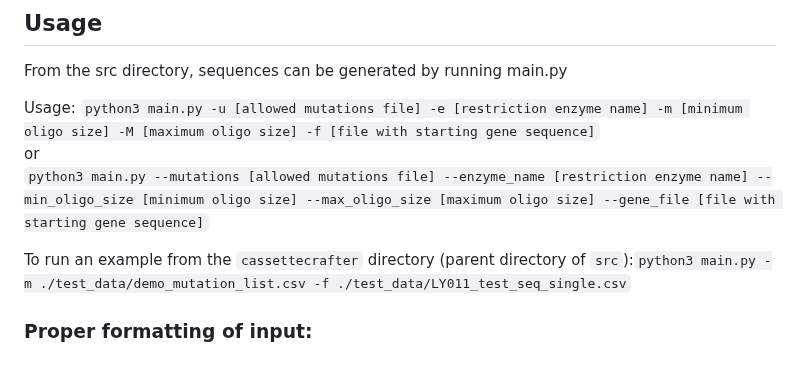
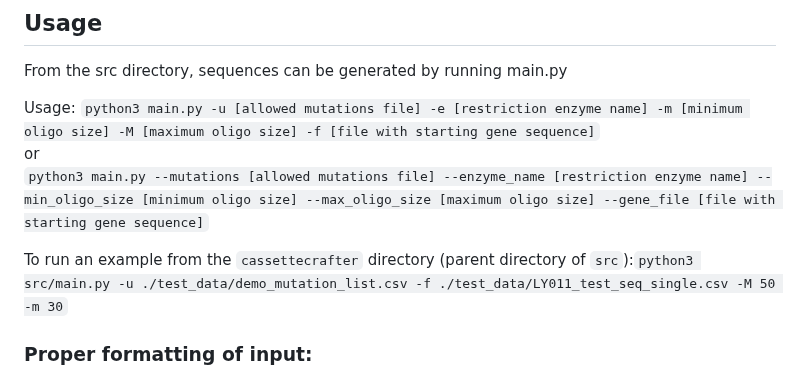
Before and after one commit to jennastanislaw/cassettecrafter, a Markdown page: commandlineinstructions.md, the part around the change. Drawn GitHub-style.

Commit message:
Update commandlineinstructions.md
Change the example command to a working version

```diff
--- a/commandlineinstructions.md
+++ b/commandlineinstructions.md
@@ -29,7 +29,7 @@ Usage:  `python3 main.py -u [allowed mutations file] -e [restriction enzyme name
 or
 `python3 main.py --mutations [allowed mutations file] --enzyme_name [restriction enzyme name] --min_oligo_size [minimum oligo size] --max_oligo_size [maximum oligo size] --gene_file [file with starting gene sequence]`
 
-To run an example from the `cassettecrafter` directory (parent directory of `src`):`python3 main.py -m ./test_data/demo_mutation_list.csv -f ./test_data/LY011_test_seq_single.csv`
+To run an example from the `cassettecrafter` directory (parent directory of `src`):`python3 src/main.py -u ./test_data/demo_mutation_list.csv -f ./test_data/LY011_test_seq_single.csv -M 50 -m 30`
 
 ### Proper formatting of input:
 * gene_file : Gene sequence (currently a codon sequence) can be provided as a fasta file in the traditional format or a csv without a header, with each row formatted as [gene_name],[DNA_sequence]
```
